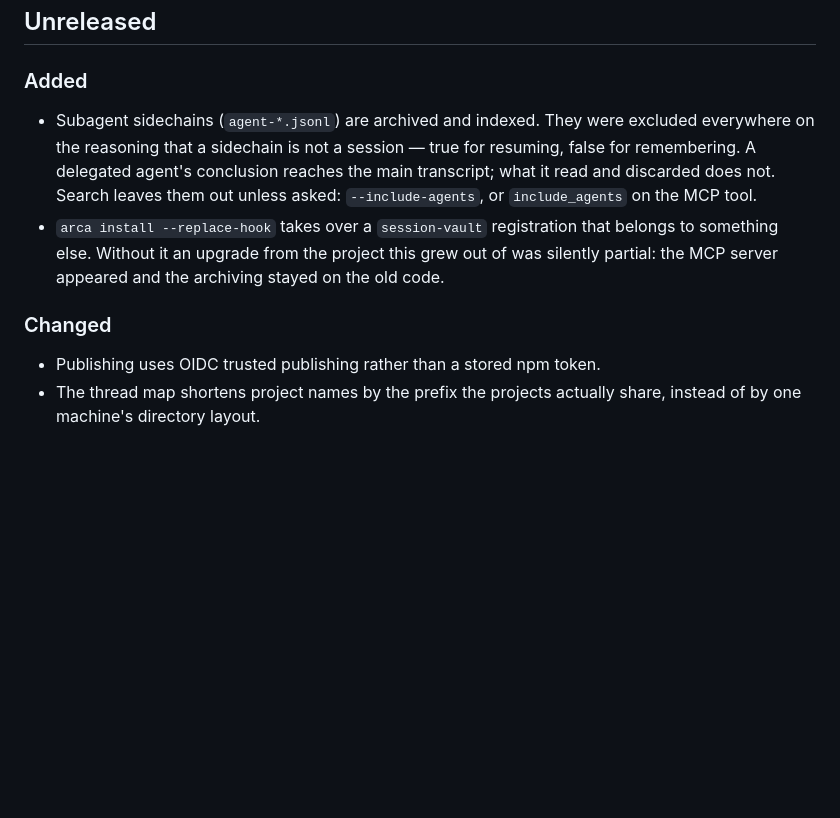
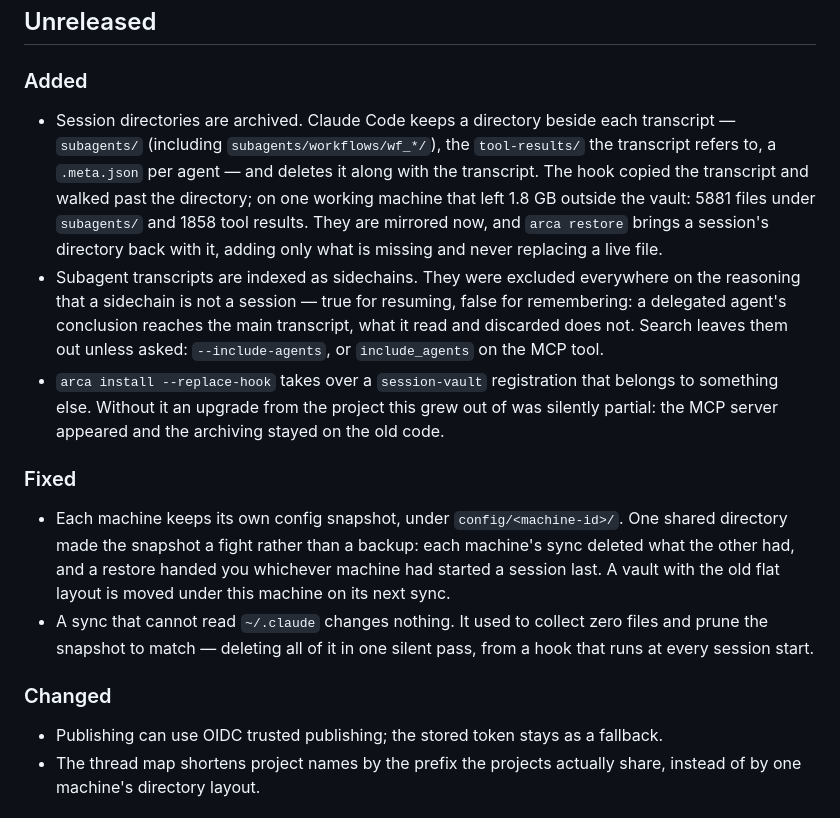
Before and after one commit to ndokutovich/arca, a Markdown page: CHANGELOG.md, the part around the change. GitHub-like rendering; blank space fills up the shorter version.

Commit message:
docs: record session directories, per-machine config and the empty-source guard
The unreleased section predated the per-machine config fix and described
sidechains as archived when the ones inside session directories were not.
It also said publishing uses OIDC "rather than" a stored token, while the
workflow still passes the token as a fallback.

SECURITY.md named three stores. There are four now, and the new one holds
tool output verbatim: a command that printed a .env file printed it into
tool-results/, which the vault now keeps. The config path is per machine.

```diff
--- a/CHANGELOG.md
+++ b/CHANGELOG.md
@@ -9,19 +9,37 @@ because a review found something that had already shipped.
 ## Unreleased
 
 ### Added
-- Subagent sidechains (`agent-*.jsonl`) are archived and indexed. They were
-  excluded everywhere on the reasoning that a sidechain is not a session —
-  true for resuming, false for remembering. A delegated agent's conclusion
-  reaches the main transcript; what it read and discarded does not. Search
-  leaves them out unless asked: `--include-agents`, or `include_agents` on
-  the MCP tool.
+- Session directories are archived. Claude Code keeps a directory beside each
+  transcript — `subagents/` (including `subagents/workflows/wf_*/`), the
+  `tool-results/` the transcript refers to, a `.meta.json` per agent — and
+  deletes it along with the transcript. The hook copied the transcript and
+  walked past the directory; on one working machine that left 1.8 GB outside
+  the vault: 5881 files under `subagents/` and 1858 tool results. They are
+  mirrored now, and `arca restore` brings a session's directory back with it,
+  adding only what is missing and never replacing a live file.
+- Subagent transcripts are indexed as sidechains. They were excluded
+  everywhere on the reasoning that a sidechain is not a session — true for
+  resuming, false for remembering: a delegated agent's conclusion reaches the
+  main transcript, what it read and discarded does not. Search leaves them out
+  unless asked: `--include-agents`, or `include_agents` on the MCP tool.
 - `arca install --replace-hook` takes over a `session-vault` registration
   that belongs to something else. Without it an upgrade from the project
   this grew out of was silently partial: the MCP server appeared and the
   archiving stayed on the old code.
 
+### Fixed
+- Each machine keeps its own config snapshot, under `config/<machine-id>/`.
+  One shared directory made the snapshot a fight rather than a backup: each
+  machine's sync deleted what the other had, and a restore handed you
+  whichever machine had started a session last. A vault with the old flat
+  layout is moved under this machine on its next sync.
+- A sync that cannot read `~/.claude` changes nothing. It used to collect
+  zero files and prune the snapshot to match — deleting all of it in one
+  silent pass, from a hook that runs at every session start.
+
 ### Changed
-- Publishing uses OIDC trusted publishing rather than a stored npm token.
+- Publishing can use OIDC trusted publishing; the stored token stays as a
+  fallback.
 - The thread map shortens project names by the prefix the projects actually
   share, instead of by one machine's directory layout.
 
```
Also changed, not shown: SECURITY.md (+6 -3 lines).
